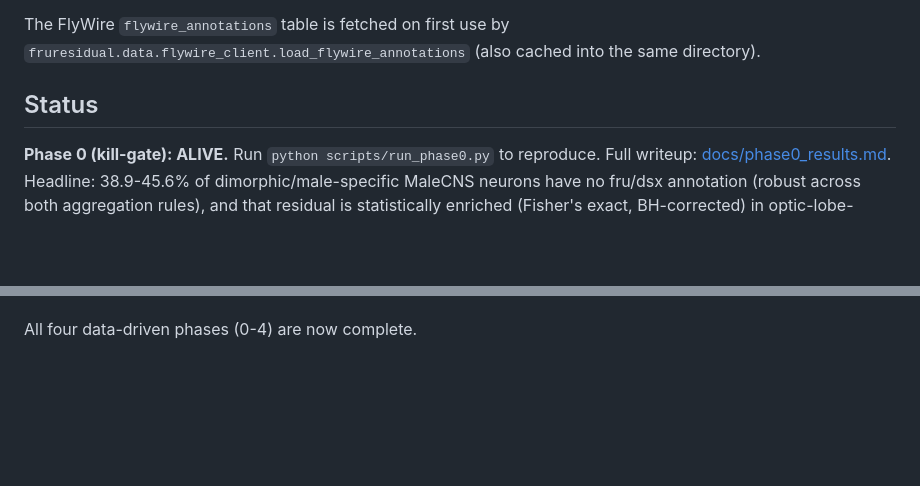
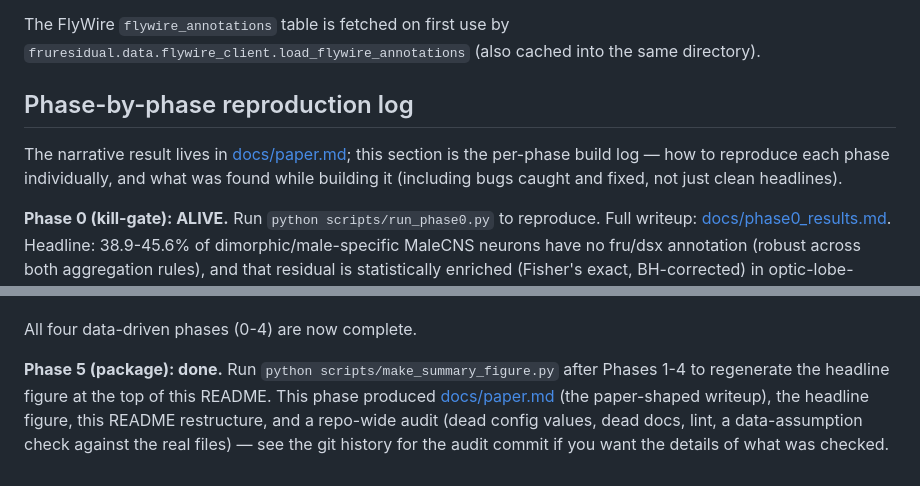
Before and after one commit to Trafalgar-2006/FruResidual, a Markdown page: README.md, 2 parts joined by grey strips. Drawn GitHub-style; blank space fills up the shorter version.

```diff
--- a/README.md
+++ b/README.md
@@ -99,7 +132,12 @@ The FlyWire `flywire_annotations` table is fetched on first use by
 `fruresidual.data.flywire_client.load_flywire_annotations` (also cached
 into the same directory).
 
-## Status
+## Phase-by-phase reproduction log
+
+The narrative result lives in [docs/paper.md](docs/paper.md); this
+section is the per-phase build log — how to reproduce each phase
+individually, and what was found while building it (including bugs
+caught and fixed, not just clean headlines).
 
 **Phase 0 (kill-gate): ALIVE.** Run `python scripts/run_phase0.py` to
 reproduce. Full writeup: [docs/phase0_results.md](docs/phase0_results.md).
@@ -191,3 +229,11 @@ disproportionately made of artifacts, supporting that it reflects real,
 independently-replicable biology.
 
 All four data-driven phases (0-4) are now complete.
+
+**Phase 5 (package): done.** Run `python scripts/make_summary_figure.py`
+after Phases 1-4 to regenerate the headline figure at the top of this
+README. This phase produced [docs/paper.md](docs/paper.md) (the
+paper-shaped writeup), the headline figure, this README restructure, and
+a repo-wide audit (dead config values, dead docs, lint, a
+data-assumption check against the real files) — see the git history for
+the audit commit if you want the details of what was checked.
```
Also changed, not shown: other parts of README.md (+36 -3 lines), docs/paper.md (added, +314 -0 lines), reports/figures/summary_headline.png (added), 1 other file.
